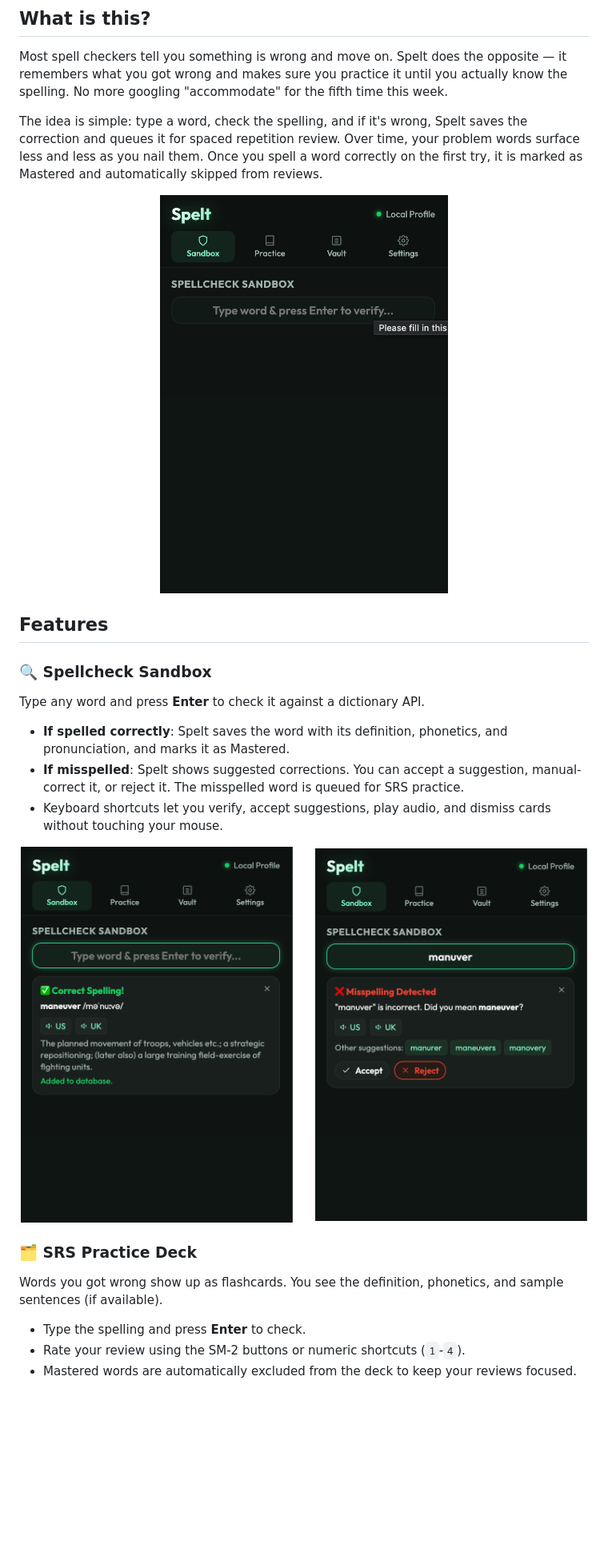
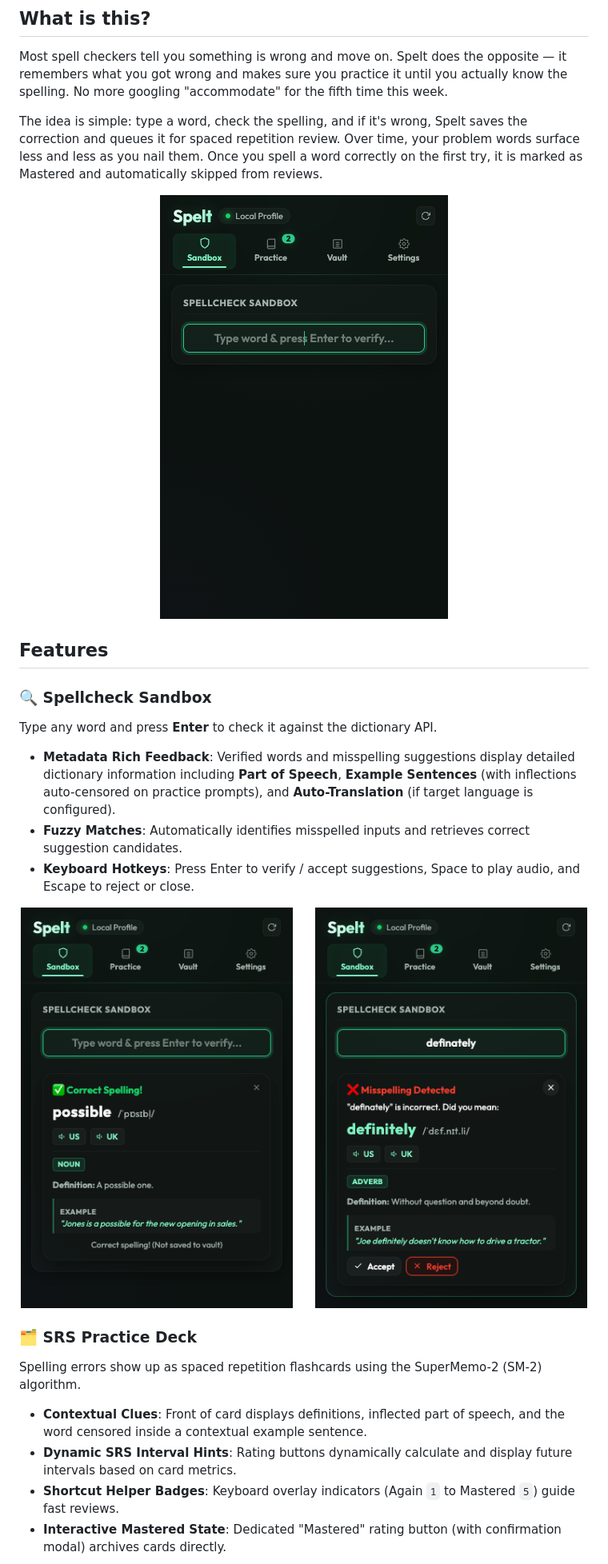
Before and after one commit to StealthMoud/Spelt, a Markdown page: README.md, the part around the change printed below. Shown: that part at 80% size. GitHub-like rendering; pictures changed too: docs/screenshot-popup.png, docs/screenshot-sandbox-correct.png, docs/screenshot-sandbox-incorrect.png; blank space fills up the shorter version.

Commit message:
update popup UI styling and README features documentation

```diff
--- a/README.md
+++ b/README.md
@@ -26,10 +26,10 @@ The idea is simple: type a word, check the spelling, and if it's wrong, Spelt sa
 ## Features
 
 ### 🔍 Spellcheck Sandbox
-Type any word and press **Enter** to check it against a dictionary API.
-* **If spelled correctly**: Spelt saves the word with its definition, phonetics, and pronunciation, and marks it as Mastered.
-* **If misspelled**: Spelt shows suggested corrections. You can accept a suggestion, manual-correct it, or reject it. The misspelled word is queued for SRS practice.
-* Keyboard shortcuts let you verify, accept suggestions, play audio, and dismiss cards without touching your mouse.
+Type any word and press **Enter** to check it against the dictionary API.
+* **Metadata Rich Feedback**: Verified words and misspelling suggestions display detailed dictionary information including **Part of Speech**, **Example Sentences** (with inflections auto-censored on practice prompts), and **Auto-Translation** (if target language is configured).
+* **Fuzzy Matches**: Automatically identifies misspelled inputs and retrieves correct suggestion candidates.
+* **Keyboard Hotkeys**: Press Enter to verify / accept suggestions, Space to play audio, and Escape to reject or close.
 
 <p align="center">
   <img src="docs/screenshot-sandbox-correct.png" alt="Sandbox Correct Spelling" width="340" />
@@ -38,10 +38,11 @@ Type any word and press **Enter** to check it against a dictionary API.
 </p>
 
 ### 🗂️ SRS Practice Deck
-Words you got wrong show up as flashcards. You see the definition, phonetics, and sample sentences (if available).
-* Type the spelling and press **Enter** to check.
-* Rate your review using the SM-2 buttons or numeric shortcuts (`1`-`4`).
-* Mastered words are automatically excluded from the deck to keep your reviews focused.
+Spelling errors show up as spaced repetition flashcards using the SuperMemo-2 (SM-2) algorithm.
+* **Contextual Clues**: Front of card displays definitions, inflected part of speech, and the word censored inside a contextual example sentence.
+* **Dynamic SRS Interval Hints**: Rating buttons dynamically calculate and display future intervals based on card metrics.
+* **Shortcut Helper Badges**: Keyboard overlay indicators (Again `1` to Mastered `5`) guide fast reviews.
+* **Interactive Mastered State**: Dedicated "Mastered" rating button (with confirmation modal) archives cards directly.
 
 <p align="center">
   <img src="docs/screenshot-practice-prompt.png" alt="Practice Card Front" width="340" />
```
Also changed, not shown: other parts of README.md (+15 -9 lines), docs/screenshot-practice-prompt.png, docs/screenshot-practice-result.png, docs/screenshot-vault.png, 3 other files.
